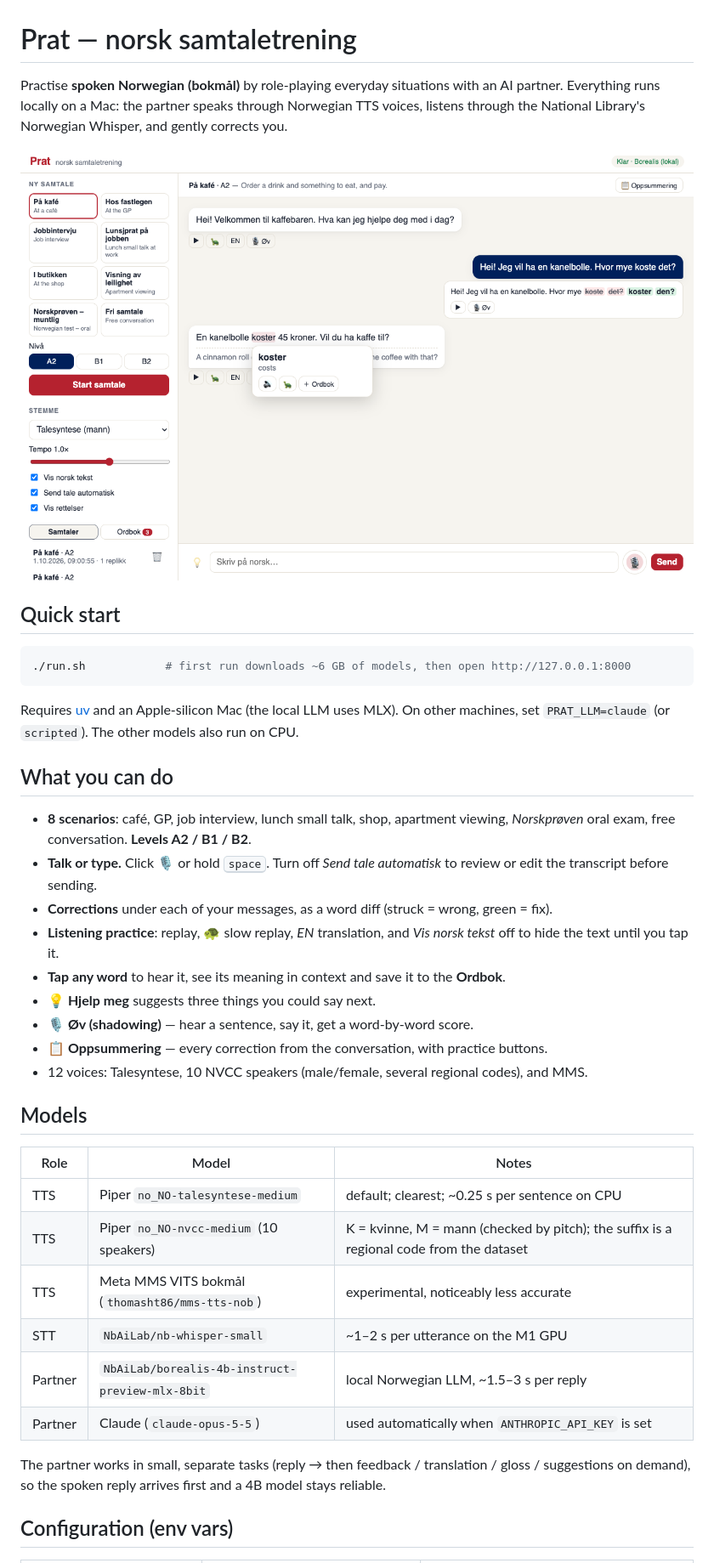
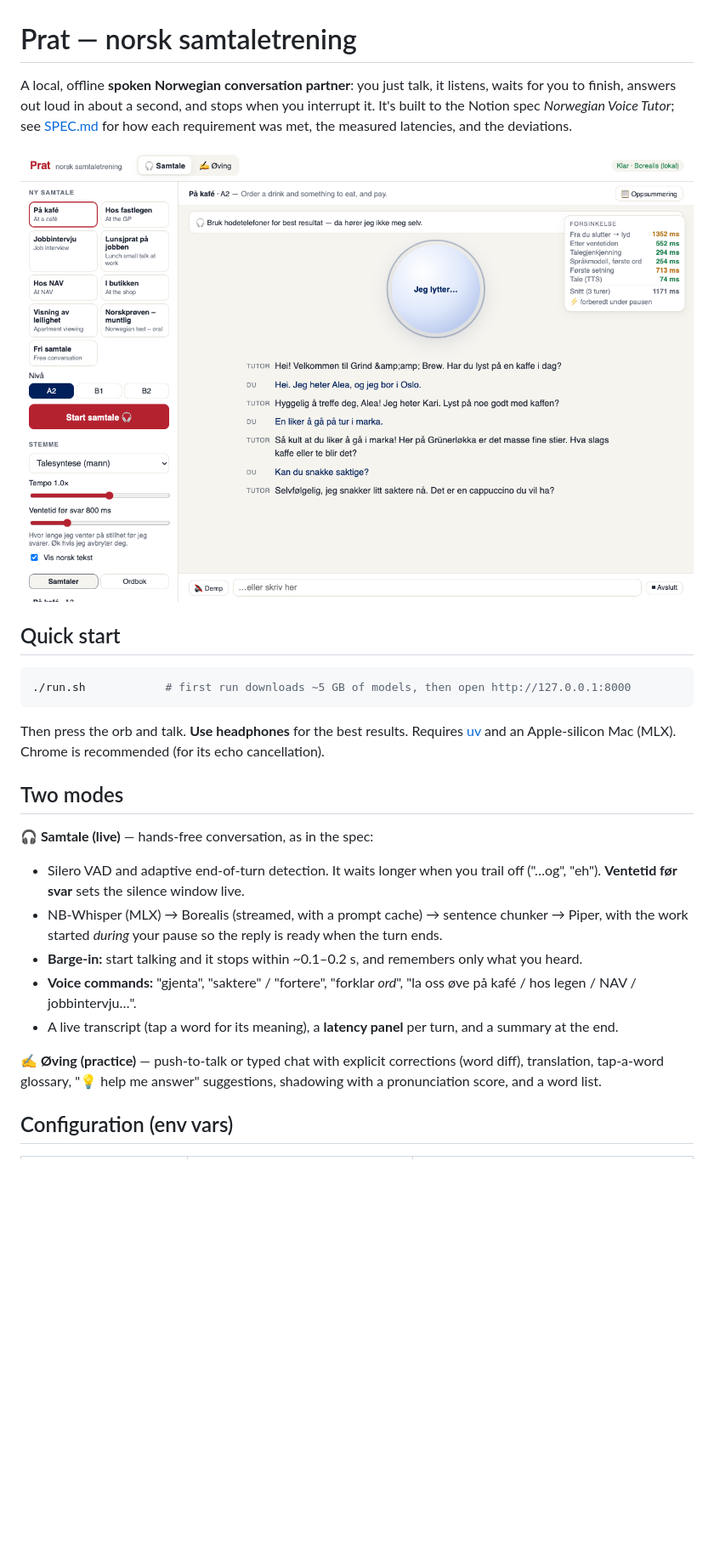
Before and after one commit to alirezaelahi/norsk-prat, a Markdown page: README.md, the part around one of its changes. Shown at 85% size. Rendered like a GitHub page; pictures changed too: docs/live.png (added); blank space fills up the shorter version.

````diff
--- a/README.md
+++ b/README.md
@@ -1,48 +1,35 @@
 # Prat — norsk samtaletrening
 
-Practise **spoken Norwegian (bokmål)** by role-playing everyday situations with an AI
-partner. Everything runs locally on a Mac: the partner speaks through Norwegian TTS
-voices, listens through the National Library's Norwegian Whisper, and gently corrects you.
+A local, offline **spoken Norwegian conversation partner**: you just talk, it listens, waits
+for you to finish, answers out loud in about a second, and stops when you interrupt it.
+It's built to the Notion spec *Norwegian Voice Tutor*; see [SPEC.md](SPEC.md) for how each
+requirement was met, the measured latencies, and the deviations.
 
-![chat](docs/chat.png)
+![live](docs/live.png)
 
 ## Quick start
 
 ```bash
-./run.sh            # first run downloads ~6 GB of models, then open http://127.0.0.1:8000
+./run.sh            # first run downloads ~5 GB of models, then open http://127.0.0.1:8000
 ```
 
-Requires [uv](https://docs.astral.sh/uv/) and an Apple-silicon Mac (the local LLM uses MLX).
-On other machines, set `PRAT_LLM=claude` (or `scripted`). The other models also run on CPU.
+Then press the orb and talk. **Use headphones** for the best results. Requires
+[uv](https://docs.astral.sh/uv/) and an Apple-silicon Mac (MLX). Chrome is recommended
+(for its echo cancellation).
 
-## What you can do
+## Two modes
 
-- **8 scenarios**: café, GP, job interview, lunch small talk, shop, apartment viewing,
-  *Norskprøven* oral exam, free conversation. **Levels A2 / B1 / B2**.
-- **Talk or type.** Click 🎙 or hold <kbd>space</kbd>. Turn off *Send tale automatisk* to
-  review or edit the transcript before sending.
-- **Corrections** under each of your messages, as a word diff (struck = wrong, green = fix).
-- **Listening practice**: replay, 🐢 slow replay, *EN* translation, and *Vis norsk tekst*
-  off to hide the text until you tap it.
-- **Tap any word** to hear it, see its meaning in context and save it to the **Ordbok**.
-- **💡 Hjelp meg** suggests three things you could say next.
-- **🎙 Øv (shadowing)** — hear a sentence, say it, get a word-by-word score.
-- **📋 Oppsummering** — every correction from the conversation, with practice buttons.
-- 12 voices: Talesyntese, 10 NVCC speakers (male/female, several regional codes), and MMS.
+**🎧 Samtale (live)** — hands-free conversation, as in the spec:
+- Silero VAD and adaptive end-of-turn detection. It waits longer when you trail off ("…og", "eh").
+  **Ventetid før svar** sets the silence window live.
+- NB-Whisper (MLX) → Borealis (streamed, with a prompt cache) → sentence chunker → Piper,
+  with the work started *during* your pause so the reply is ready when the turn ends.
+- **Barge-in:** start talking and it stops within ~0.1–0.2 s, and remembers only what you heard.
+- **Voice commands:** "gjenta", "saktere" / "fortere", "forklar *ord*", "la oss øve på kafé / hos legen / NAV / jobbintervju…".
+- A live transcript (tap a word for its meaning), a **latency panel** per turn, and a summary at the end.
 
-## Models
-
-| Role | Model | Notes |
-|---|---|---|
-| TTS | Piper `no_NO-talesyntese-medium` | default; clearest; ~0.25 s per sentence on CPU |
-| TTS | Piper `no_NO-nvcc-medium` (10 speakers) | K = kvinne, M = mann (checked by pitch); the suffix is a regional code from the dataset |
-| TTS | Meta MMS VITS bokmål (`thomasht86/mms-tts-nob`) | experimental, noticeably less accurate |
-| STT | `NbAiLab/nb-whisper-small` | ~1–2 s per utterance on the M1 GPU |
-| Partner | `NbAiLab/borealis-4b-instruct-preview-mlx-8bit` | local Norwegian LLM, ~1.5–3 s per reply |
-| Partner | Claude (`claude-opus-5-5`) | used automatically when `ANTHROPIC_API_KEY` is set |
-
-The partner works in small, separate tasks (reply → then feedback / translation /
-gloss / suggestions on demand), so the spoken reply arrives first and a 4B model stays reliable.
+**✍️ Øving (practice)** — push-to-talk or typed chat with explicit corrections (word diff), translation,
+tap-a-word glossary, "💡 help me answer" suggestions, shadowing with a pronunciation score, and a word list.
 
 ## Configuration (env vars)
 
````
Also changed, not shown: other parts of README.md (+25 -17 lines), SPEC.md (+85 -63 lines), 10 other files.
